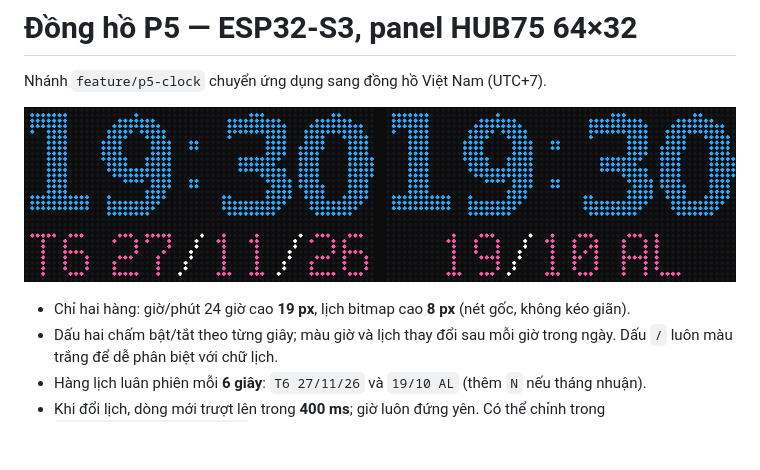
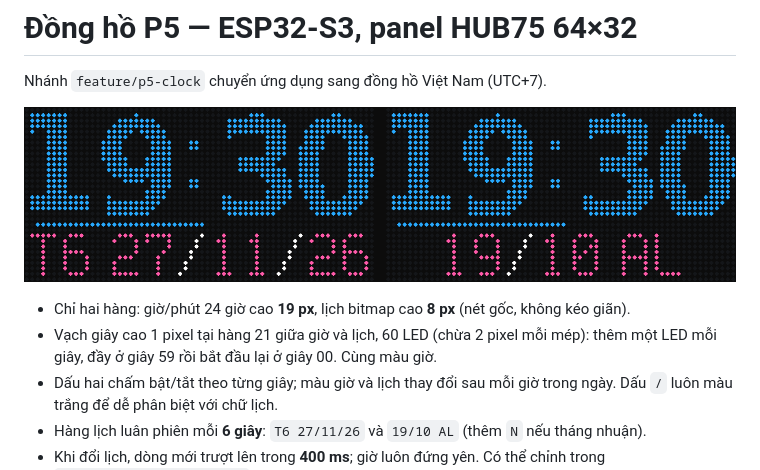
Before and after one commit to Hoangminhfcb/esp32-p5-clock, a Markdown page: README.md, the part around the change. Rendered like a GitHub page; pictures changed too: docs/clock-preview.png; blank space fills up the shorter version.

Commit message:
feat: add one-pixel seconds bar between clock and calendar

```diff
--- a/README.md
+++ b/README.md
@@ -5,6 +5,7 @@ Nhánh `feature/p5-clock` chuyển ứng dụng sang đồng hồ Việt Nam (UT
 ![Xem trước bitmap giờ và lịch](docs/clock-preview.png)
 
 - Chỉ hai hàng: giờ/phút 24 giờ cao **19 px**, lịch bitmap cao **8 px** (nét gốc, không kéo giãn).
+- Vạch giây cao 1 pixel tại hàng 21 giữa giờ và lịch, 60 LED (chừa 2 pixel mỗi mép): thêm một LED mỗi giây, đầy ở giây 59 rồi bắt đầu lại ở giây 00. Cùng màu giờ.
 - Dấu hai chấm bật/tắt theo từng giây; màu giờ và lịch thay đổi sau mỗi giờ trong ngày. Dấu `/` luôn màu trắng để dễ phân biệt với chữ lịch.
 - Hàng lịch luân phiên mỗi **6 giây**: `T6 27/11/26` và `19/10 AL` (thêm `N` nếu tháng nhuận).
 - Khi đổi lịch, dòng mới trượt lên trong **400 ms**; giờ luôn đứng yên. Có thể chỉnh trong `main/config/app_config.h`.
```
Also changed, not shown: CHANGELOG.md (+5 -0 lines), 5 other files.
